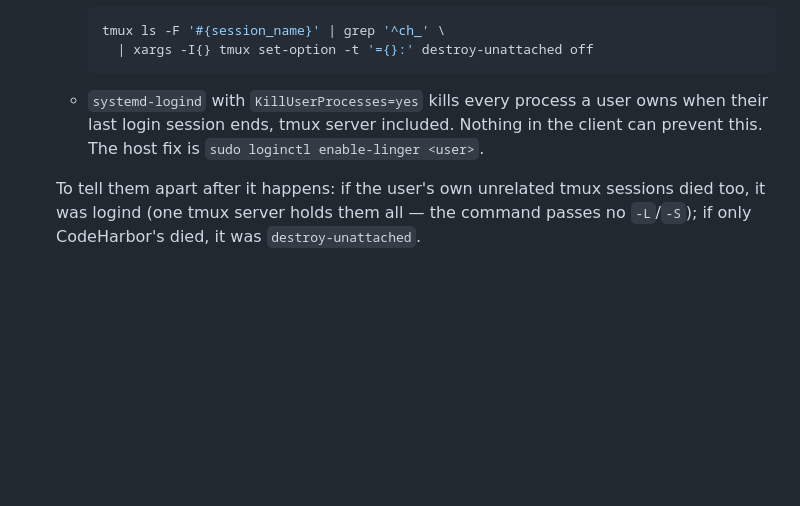
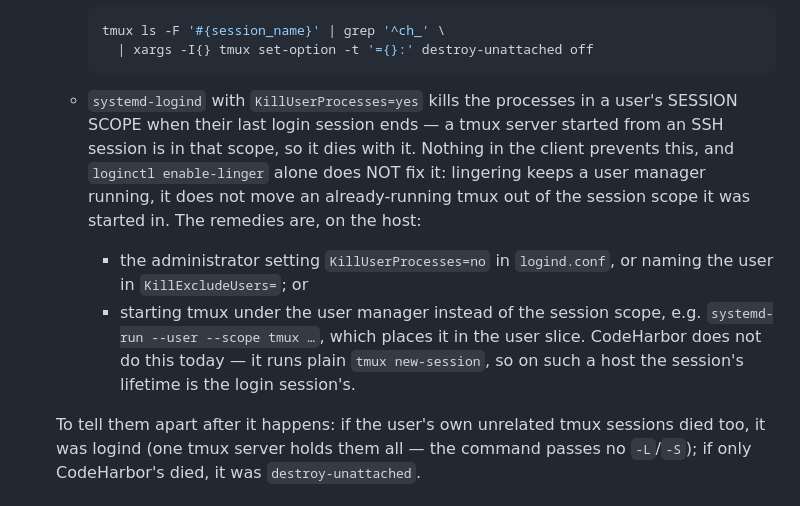
Before and after one commit to yichenchong/codeharbor, a Markdown page: docs/DEVELOPMENT.md, the part around the change. GitHub-like rendering; blank space fills up the shorter version.

Commit message:
docs: correct the logind remedy for vanishing tmux sessions
The note claimed `loginctl enable-linger` was the host fix for
KillUserProcesses=yes. It is not: lingering keeps a user manager
running, it does not move a tmux server that was started inside an SSH
session out of the session scope logind kills. The real remedies are
KillUserProcesses=no or KillExcludeUsers on the host, or starting tmux
under the user manager (systemd-run --user --scope), which CodeHarbor
does not do. Option names checked against logind.conf(5).

````diff
--- a/docs/DEVELOPMENT.md
+++ b/docs/DEVELOPMENT.md
@@ -654,10 +654,19 @@ apply to the GUI client and is out of scope today.
     tmux ls -F '#{session_name}' | grep '^ch_' \
       | xargs -I{} tmux set-option -t '={}:' destroy-unattached off
     ```
-  - `systemd-logind` with `KillUserProcesses=yes` kills every process a user
-    owns when their last login session ends, tmux server included. Nothing in
-    the client can prevent this. The host fix is
-    `sudo loginctl enable-linger <user>`.
+  - `systemd-logind` with `KillUserProcesses=yes` kills the processes in a
+    user's SESSION SCOPE when their last login session ends — a tmux server
+    started from an SSH session is in that scope, so it dies with it. Nothing in
+    the client prevents this, and `loginctl enable-linger` alone does NOT fix
+    it: lingering keeps a user manager running, it does not move an
+    already-running tmux out of the session scope it was started in. The
+    remedies are, on the host:
+    - the administrator setting `KillUserProcesses=no` in `logind.conf`, or
+      naming the user in `KillExcludeUsers=`; or
+    - starting tmux under the user manager instead of the session scope, e.g.
+      `systemd-run --user --scope tmux …`, which places it in the user slice.
+      CodeHarbor does not do this today — it runs plain `tmux new-session`, so
+      on such a host the session's lifetime is the login session's.
 
   To tell them apart after it happens: if the user's own unrelated tmux sessions
   died too, it was logind (one tmux server holds them all — the command passes
````
